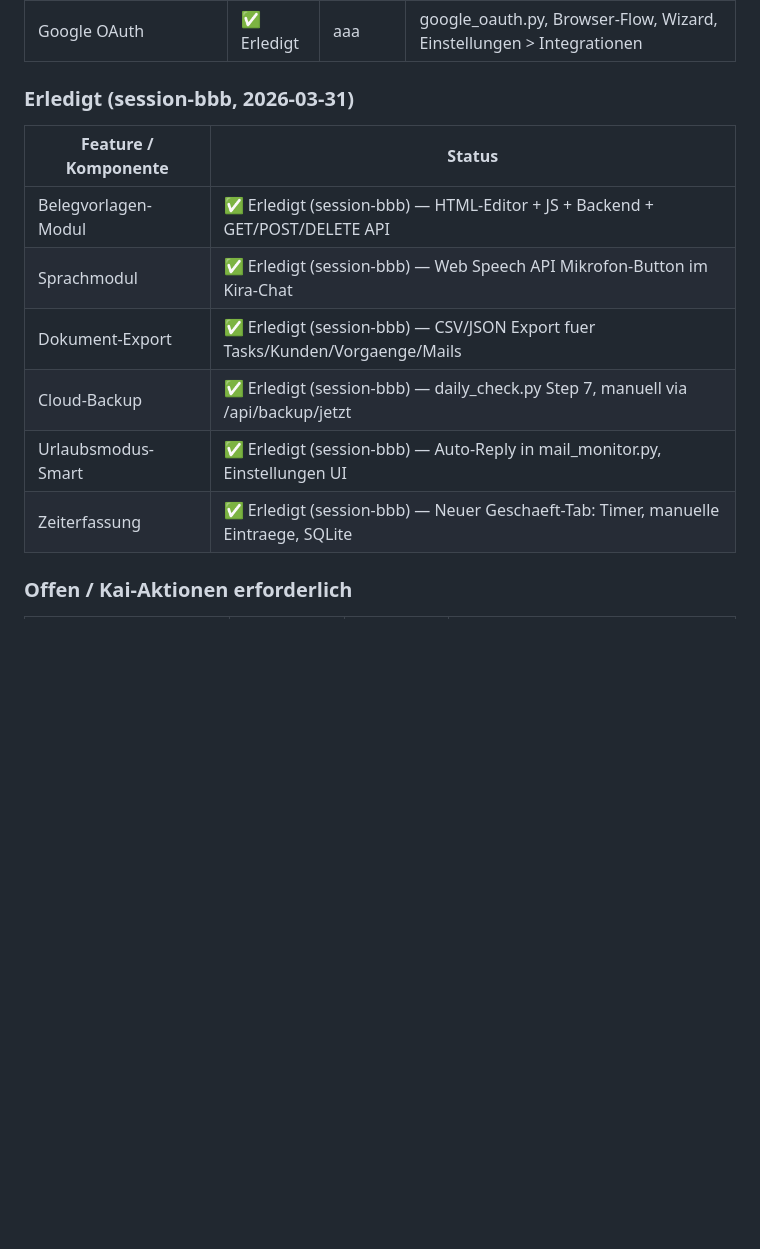
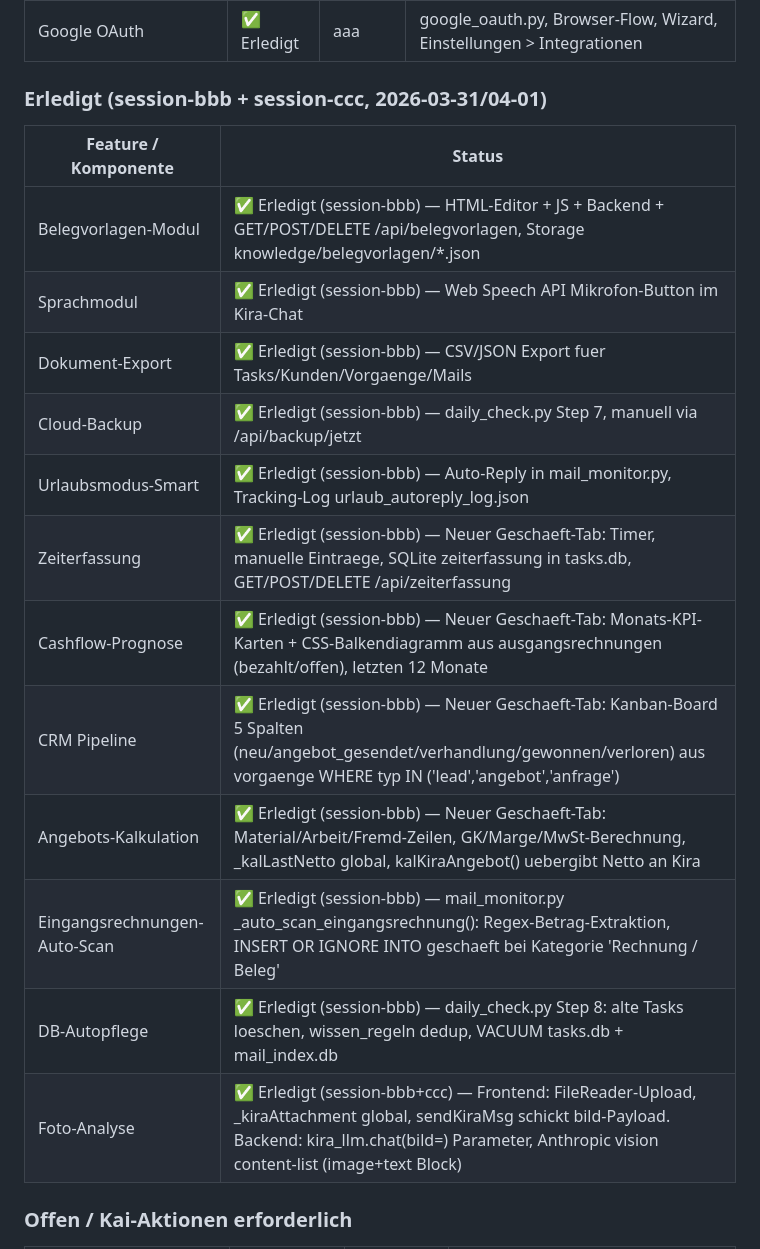
Before and after one commit to kaimarienfeld/kira-partner, a Markdown page: _analyse/KIRA_SYSTEM_ANALYSE.md, the part around the change. Rendered like a GitHub page; blank space fills up the shorter version.

Commit message:
docs(analyse): session-bbb+ccc Erledigt-Tabelle in §13 ergaenzt -- Cashflow/CRM/Kalkulation/Foto-Analyse/DB-Autopflege
Co-Authored-By: Claude Sonnet 4.6 <noreply@anthropic.com>

```diff
--- a/_analyse/KIRA_SYSTEM_ANALYSE.md
+++ b/_analyse/KIRA_SYSTEM_ANALYSE.md
@@ -670,16 +670,22 @@ API-Keys: anthropic_api_key, openai_api_key, openrouter_api_key, github_pat.
 | Einstellungen: Graph Kalender | ✅ Erledigt | zz | Scope-Status + Pruef-Button |
 | Google OAuth | ✅ Erledigt | aaa | google_oauth.py, Browser-Flow, Wizard, Einstellungen > Integrationen |
 
-### Erledigt (session-bbb, 2026-03-31)
+### Erledigt (session-bbb + session-ccc, 2026-03-31/04-01)
 
 | Feature / Komponente | Status |
 |---|---|
-| Belegvorlagen-Modul | ✅ Erledigt (session-bbb) — HTML-Editor + JS + Backend + GET/POST/DELETE API |
+| Belegvorlagen-Modul | ✅ Erledigt (session-bbb) — HTML-Editor + JS + Backend + GET/POST/DELETE /api/belegvorlagen, Storage knowledge/belegvorlagen/*.json |
 | Sprachmodul | ✅ Erledigt (session-bbb) — Web Speech API Mikrofon-Button im Kira-Chat |
 | Dokument-Export | ✅ Erledigt (session-bbb) — CSV/JSON Export fuer Tasks/Kunden/Vorgaenge/Mails |
 | Cloud-Backup | ✅ Erledigt (session-bbb) — daily_check.py Step 7, manuell via /api/backup/jetzt |
-| Urlaubsmodus-Smart | ✅ Erledigt (session-bbb) — Auto-Reply in mail_monitor.py, Einstellungen UI |
-| Zeiterfassung | ✅ Erledigt (session-bbb) — Neuer Geschaeft-Tab: Timer, manuelle Eintraege, SQLite |
+| Urlaubsmodus-Smart | ✅ Erledigt (session-bbb) — Auto-Reply in mail_monitor.py, Tracking-Log urlaub_autoreply_log.json |
+| Zeiterfassung | ✅ Erledigt (session-bbb) — Neuer Geschaeft-Tab: Timer, manuelle Eintraege, SQLite zeiterfassung in tasks.db, GET/POST/DELETE /api/zeiterfassung |
+| Cashflow-Prognose | ✅ Erledigt (session-bbb) — Neuer Geschaeft-Tab: Monats-KPI-Karten + CSS-Balkendiagramm aus ausgangsrechnungen (bezahlt/offen), letzten 12 Monate |
+| CRM Pipeline | ✅ Erledigt (session-bbb) — Neuer Geschaeft-Tab: Kanban-Board 5 Spalten (neu/angebot_gesendet/verhandlung/gewonnen/verloren) aus vorgaenge WHERE typ IN ('lead','angebot','anfrage') |
+| Angebots-Kalkulation | ✅ Erledigt (session-bbb) — Neuer Geschaeft-Tab: Material/Arbeit/Fremd-Zeilen, GK/Marge/MwSt-Berechnung, _kalLastNetto global, kalKiraAngebot() uebergibt Netto an Kira |
+| Eingangsrechnungen-Auto-Scan | ✅ Erledigt (session-bbb) — mail_monitor.py _auto_scan_eingangsrechnung(): Regex-Betrag-Extraktion, INSERT OR IGNORE INTO geschaeft bei Kategorie 'Rechnung / Beleg' |
+| DB-Autopflege | ✅ Erledigt (session-bbb) — daily_check.py Step 8: alte Tasks loeschen, wissen_regeln dedup, VACUUM tasks.db + mail_index.db |
+| Foto-Analyse | ✅ Erledigt (session-bbb+ccc) — Frontend: FileReader-Upload, _kiraAttachment global, sendKiraMsg schickt bild-Payload. Backend: kira_llm.chat(bild=) Parameter, Anthropic vision content-list (image+text Block) |
 
 ### Offen / Kai-Aktionen erforderlich
 
```
